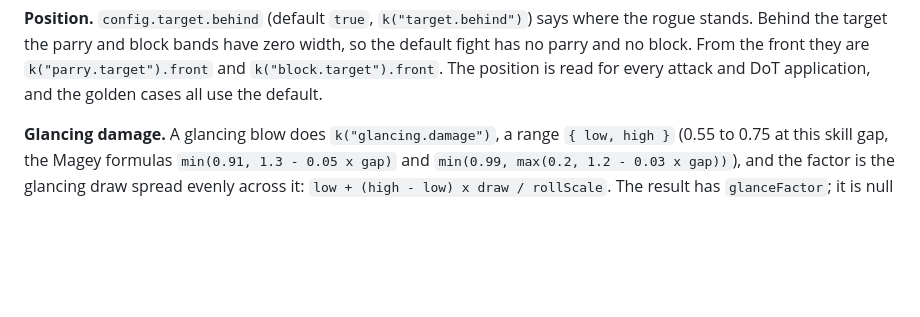
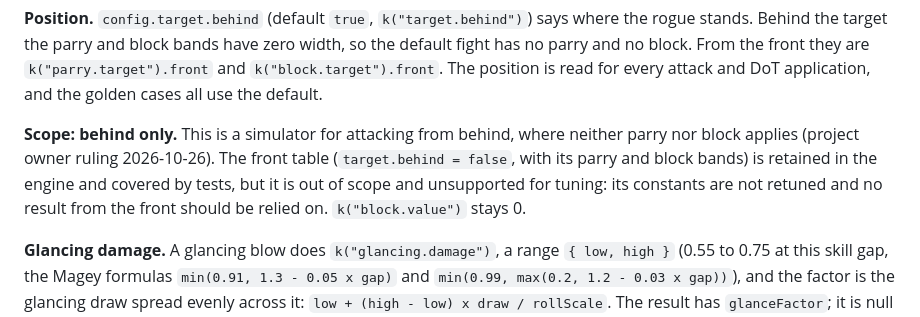
Before and after one commit to james-attree/wowf_dps_sim, a Markdown page: docs/mechanics.md, the part around the change. GitHub-like rendering; blank space fills up the shorter version.

Commit message:
Docs: block and parry are out of scope (behind-only sim); front table retained, block.value stays 0

```diff
--- a/docs/mechanics.md
+++ b/docs/mechanics.md
@@ -108,6 +108,13 @@ zero width, so the default fight has no parry and no block. From the front
 they are `k("parry.target").front` and `k("block.target").front`. The
 position is read for every attack and DoT application, and the golden cases
 all use the default.
+
+**Scope: behind only.** This is a simulator for attacking from behind, where
+neither parry nor block applies (project owner ruling 2026-10-26). The front
+table (`target.behind = false`, with its parry and block bands) is retained in
+the engine and covered by tests, but it is out of scope and unsupported for
+tuning: its constants are not retuned and no result from the front should be
+relied on. `k("block.value")` stays 0.
 
 **Glancing damage.** A glancing blow does `k("glancing.damage")`, a range
 `{ low, high }` (0.55 to 0.75 at this skill gap, the Magey formulas
```
Also changed, not shown: docs/roadmap.md (+2 -0 lines).
